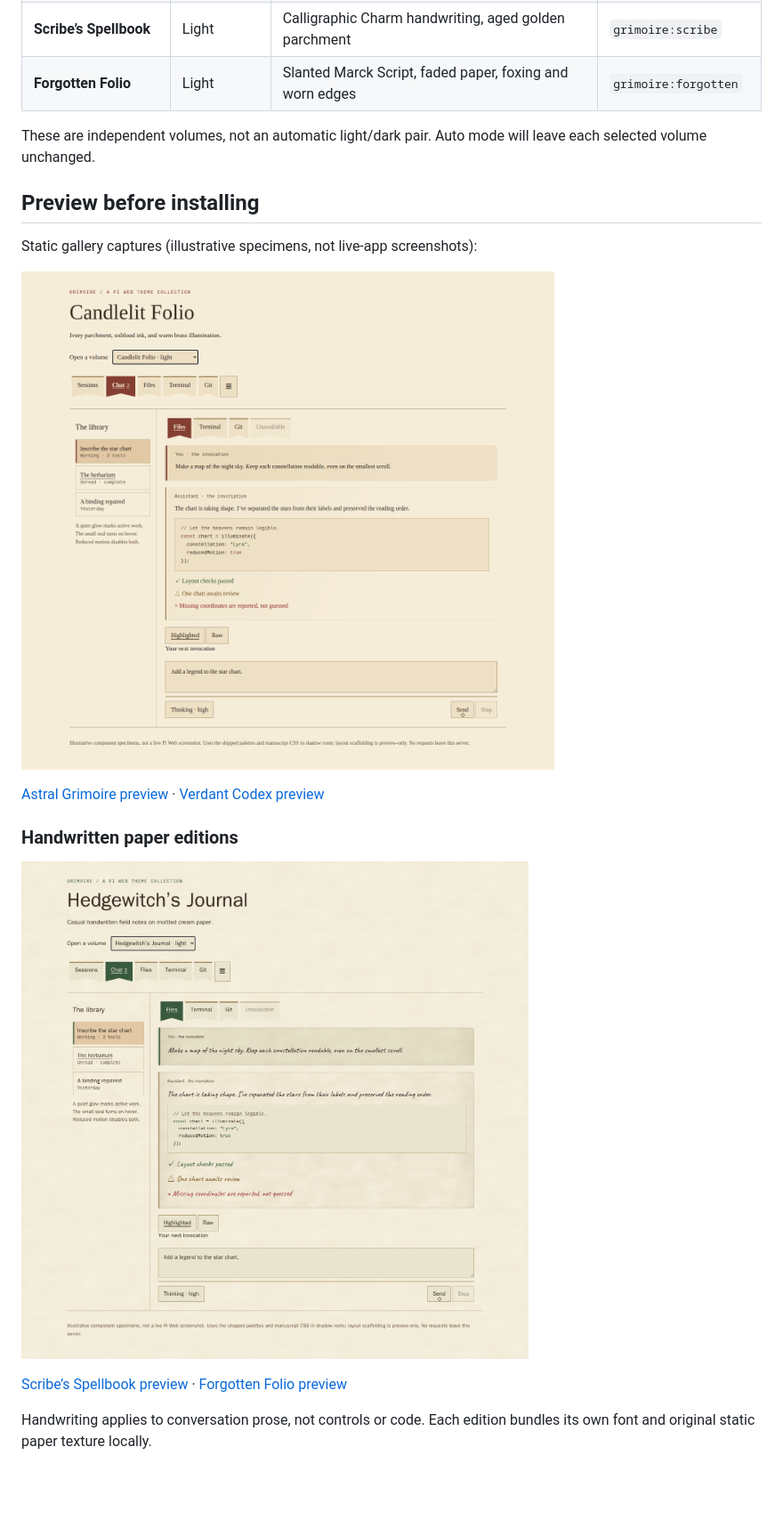
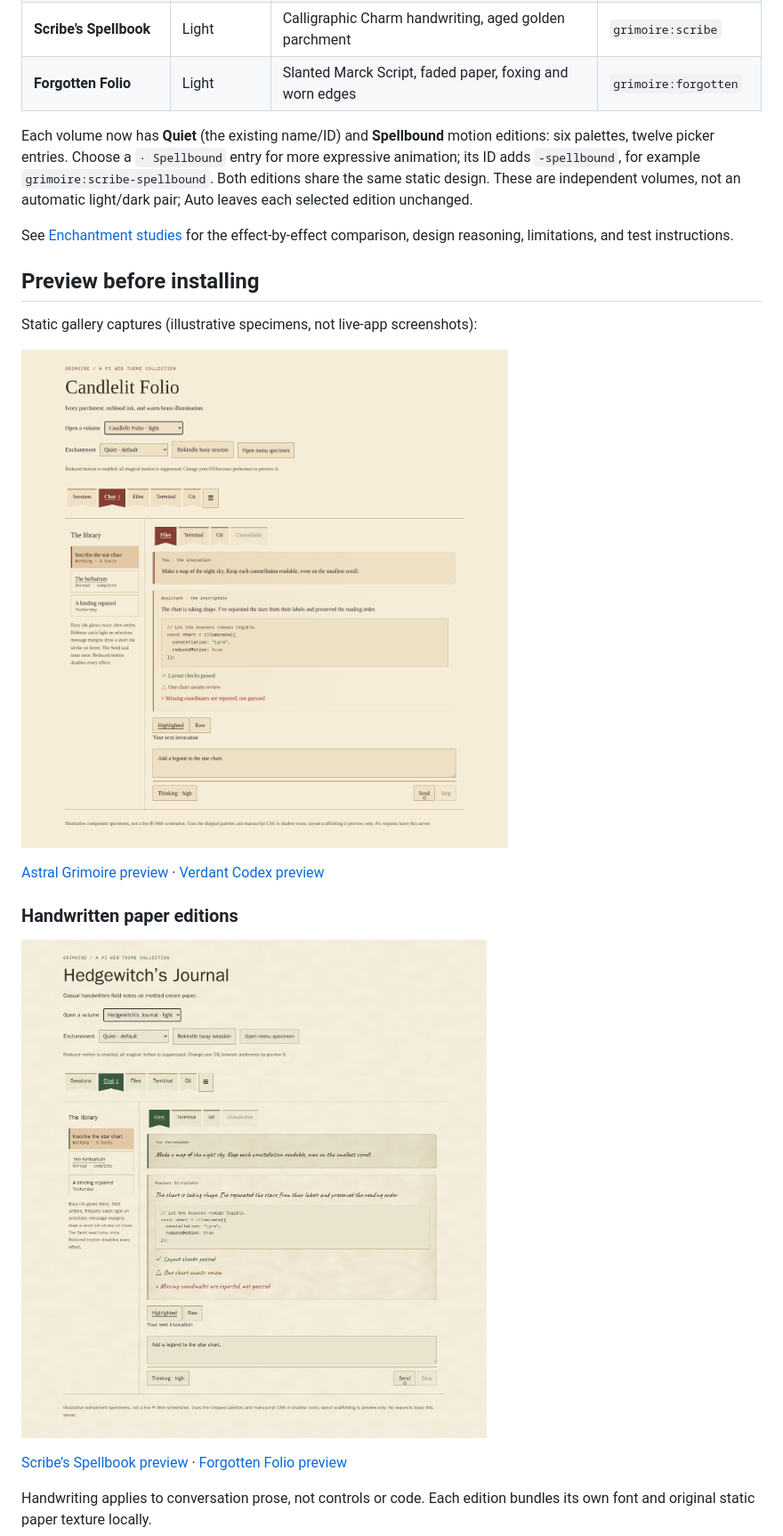
Before and after one commit to CompN3rd/pi-web-grimoire-themes, a Markdown page: README.md, the part around one of its changes. Shown at 89% size. Rendered like a GitHub page; pictures changed too: previews/candlelit.png, previews/hedgewitch.png; blank space fills up the shorter version.

Commit message:
Add Quiet and Spellbound motion editions with interactive studies

```diff
--- a/README.md
+++ b/README.md
@@ -11,7 +11,9 @@ Six wizardly volumes for agentic work: three quiet manuscript palettes and three
 | **Scribe’s Spellbook** | Light | Calligraphic Charm handwriting, aged golden parchment | `grimoire:scribe` |
 | **Forgotten Folio** | Light | Slanted Marck Script, faded paper, foxing and worn edges | `grimoire:forgotten` |
 
-These are independent volumes, not an automatic light/dark pair. Auto mode will leave each selected volume unchanged.
+Each volume now has **Quiet** (the existing name/ID) and **Spellbound** motion editions: six palettes, twelve picker entries. Choose a `· Spellbound` entry for more expressive animation; its ID adds `-spellbound`, for example `grimoire:scribe-spellbound`. Both editions share the same static design. These are independent volumes, not an automatic light/dark pair; Auto leaves each selected edition unchanged.
+
+See [Enchantment studies](MOTION.md) for the effect-by-effect comparison, design reasoning, limitations, and test instructions.
 
 ## Preview before installing
 
```
Also changed, not shown: other parts of README.md (+7 -5 lines), MOTION.md (added, +53 -0 lines), previews/astral.png, previews/forgotten.png, previews/verdant.png, 10 other files.
